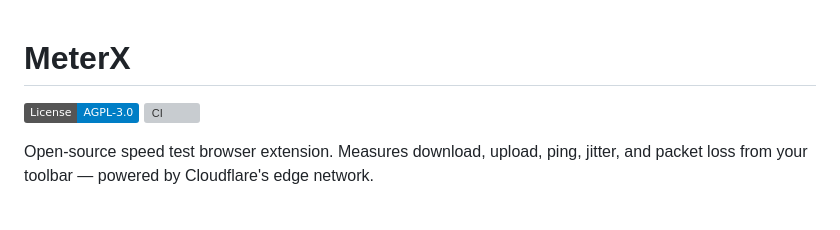
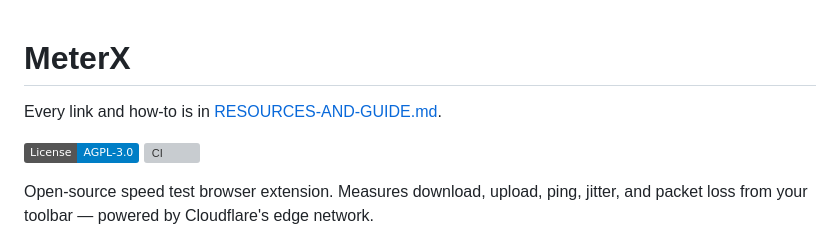
Before and after one commit to ajithakdev/meterx-server, a Markdown page: README.md, the part around the change. GitHub-like rendering; badges without logos; blank space fills up the shorter version; grey boxes are pictures that could not be loaded.

Commit message:
docs: add RESOURCES-AND-GUIDE with every link and how-to (#59)

```diff
--- a/README.md
+++ b/README.md
@@ -1,4 +1,6 @@
 # MeterX
+
+Every link and how-to is in [RESOURCES-AND-GUIDE.md](RESOURCES-AND-GUIDE.md).
 
 [![License: AGPL-3.0](https://img.shields.io/badge/License-AGPL--3.0-blue.svg)](https://www.gnu.org/licenses/agpl-3.0)
 [![CI](https://github.com/ajithakdev/meterx-server/actions/workflows/ci.yml/badge.svg?branch=add/dev/2026.0.MAR.1)](https://github.com/ajithakdev/meterx-server/actions)
```
Also changed, not shown: RESOURCES-AND-GUIDE.md (added, +75 -0 lines).
